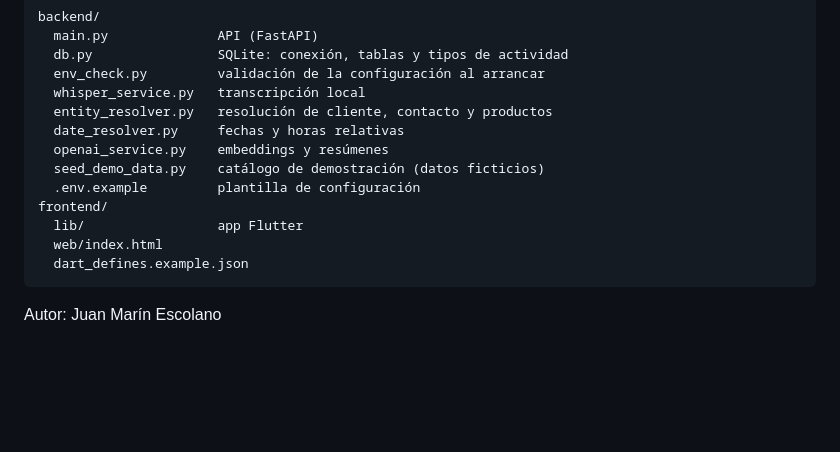
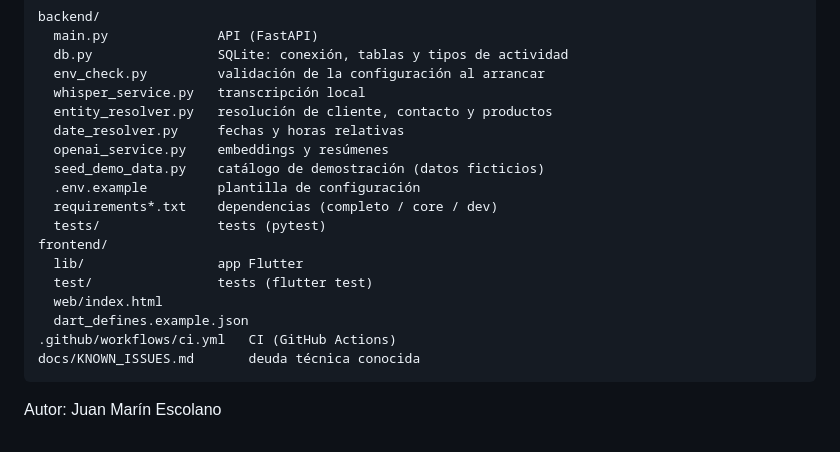
Before and after one commit to milionhub/TFG_CRMVoice, a Markdown page: README.md, the part around one of its changes. Drawn GitHub-style; blank space fills up the shorter version.

````diff
--- a/README.md
+++ b/README.md
@@ -252,10 +292,15 @@ backend/
   openai_service.py    embeddings y resúmenes
   seed_demo_data.py    catálogo de demostración (datos ficticios)
   .env.example         plantilla de configuración
+  requirements*.txt    dependencias (completo / core / dev)
+  tests/               tests (pytest)
 frontend/
   lib/                 app Flutter
+  test/                tests (flutter test)
   web/index.html
   dart_defines.example.json
+.github/workflows/ci.yml   CI (GitHub Actions)
+docs/KNOWN_ISSUES.md       deuda técnica conocida
 ```
 
 Autor: Juan Marín Escolano
````
Also changed, not shown: other parts of README.md (+47 -7 lines), docs/KNOWN_ISSUES.md (added, +71 -0 lines).
